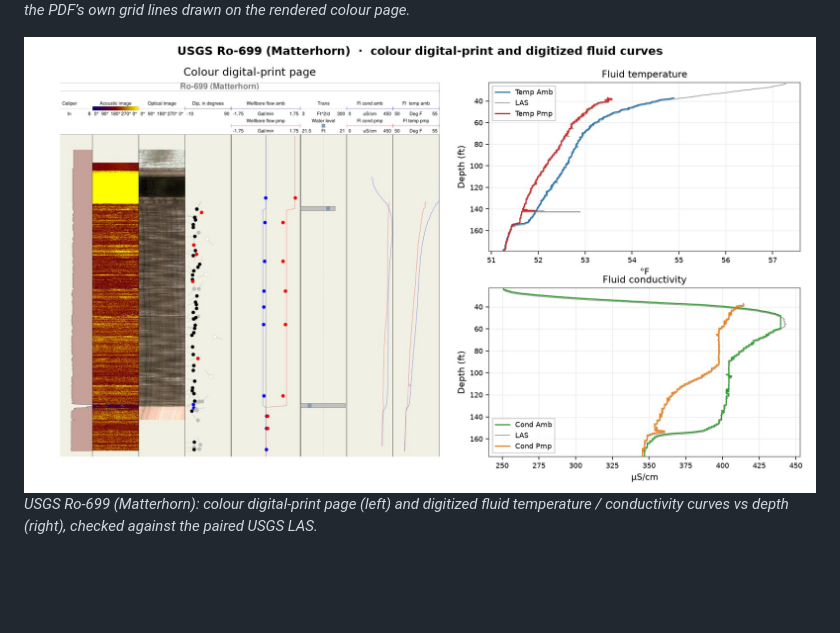
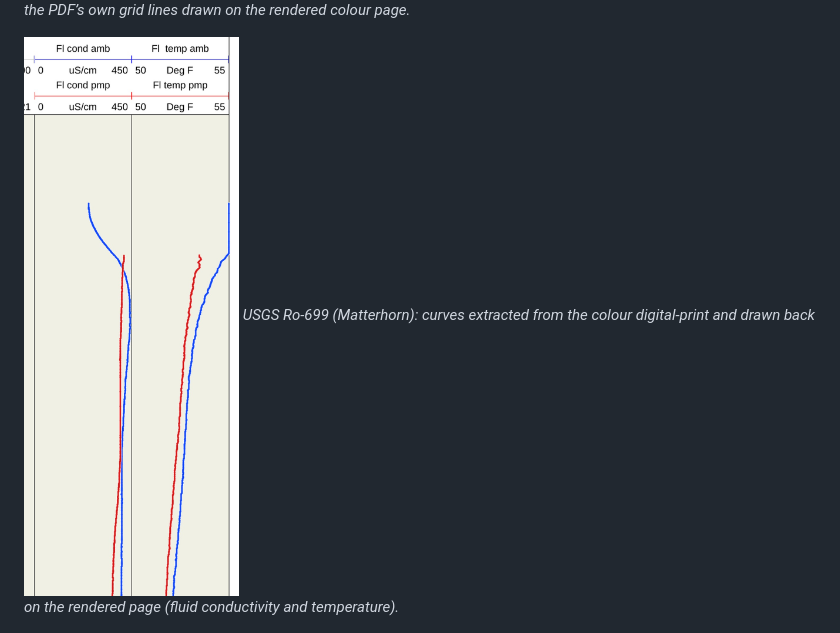
Before and after one commit to GeoLarryLai/pyLogDigitizer, a Markdown page: README.md, the part around the change. Drawn GitHub-style; pictures changed too: image/overlay_pdf_usgs_matterhorn.jpg; blank space fills up the shorter version.

Commit message:
README: USGS figure shows extracted colour-print curves

```diff
--- a/README.md
+++ b/README.md
@@ -71,8 +71,8 @@ On some multi-curve digital prints a GR piece may be only partly captured (FORGE
 ![Utah FORGE CBL digital-print overlay](image/overlay_pdf_forge_cbl.jpg)
 *Utah FORGE 78B-32 CBL, page 7: digitized curves and the PDF’s own grid lines drawn on the rendered colour page.*
 
-![USGS Matterhorn colour print and digitized fluid curves](image/overlay_pdf_usgs_matterhorn.jpg)
-*USGS Ro-699 (Matterhorn): colour digital-print page (left) and digitized fluid temperature / conductivity curves vs depth (right), checked against the paired USGS LAS.*
+![USGS Matterhorn curves extracted from colour digital-print](image/overlay_pdf_usgs_matterhorn.jpg)
+*USGS Ro-699 (Matterhorn): curves extracted from the colour digital-print and drawn back on the rendered page (fluid conductivity and temperature).*
 
 ![Node editor](image/node_editor.png)
 *Node editor: drop a node (D) that snaps to nearby ink inside an adjustable circle and reconnects the curve instantly, without rerunning the model.*
```
